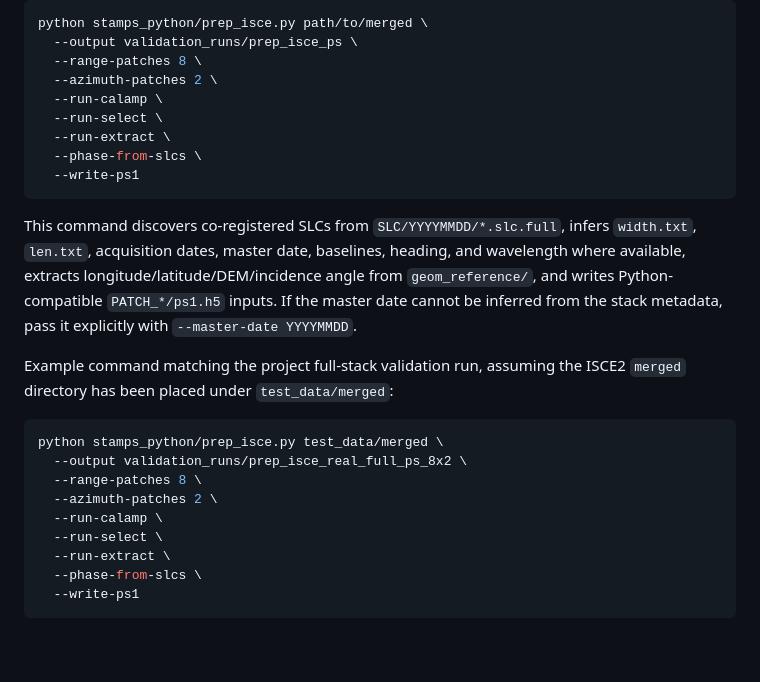
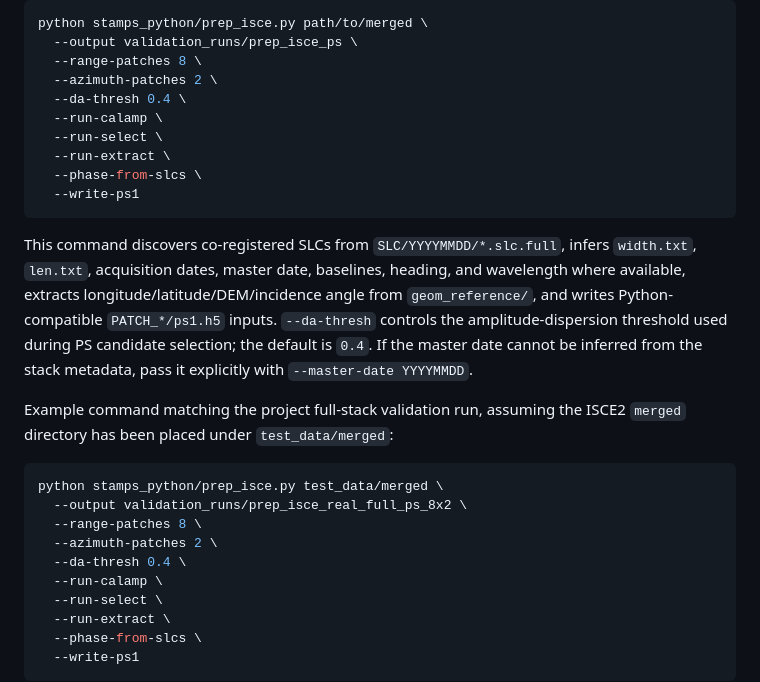
Before and after one commit to BitterSnow/StaMPS-PyRefactor, a Markdown page: README.md, the part around the change. GitHub-like rendering; blank space fills up the shorter version.

Commit message:
Document prep_isce amplitude threshold

```diff
--- a/README.md
+++ b/README.md
@@ -140,6 +140,7 @@ python stamps_python/prep_isce.py path/to/merged \
   --output validation_runs/prep_isce_ps \
   --range-patches 8 \
   --azimuth-patches 2 \
+  --da-thresh 0.4 \
   --run-calamp \
   --run-select \
   --run-extract \
@@ -150,9 +151,10 @@ python stamps_python/prep_isce.py path/to/merged \
 This command discovers co-registered SLCs from `SLC/YYYYMMDD/*.slc.full`, infers
 `width.txt`, `len.txt`, acquisition dates, master date, baselines, heading, and
 wavelength where available, extracts longitude/latitude/DEM/incidence angle from
-`geom_reference/`, and writes Python-compatible `PATCH_*/ps1.h5` inputs. If the
-master date cannot be inferred from the stack metadata, pass it explicitly with
-`--master-date YYYYMMDD`.
+`geom_reference/`, and writes Python-compatible `PATCH_*/ps1.h5` inputs.
+`--da-thresh` controls the amplitude-dispersion threshold used during PS
+candidate selection; the default is `0.4`. If the master date cannot be inferred
+from the stack metadata, pass it explicitly with `--master-date YYYYMMDD`.
 
 Example command matching the project full-stack validation run, assuming the
 ISCE2 `merged` directory has been placed under `test_data/merged`:
@@ -162,6 +164,7 @@ python stamps_python/prep_isce.py test_data/merged \
   --output validation_runs/prep_isce_real_full_ps_8x2 \
   --range-patches 8 \
   --azimuth-patches 2 \
+  --da-thresh 0.4 \
   --run-calamp \
   --run-select \
   --run-extract \
```
